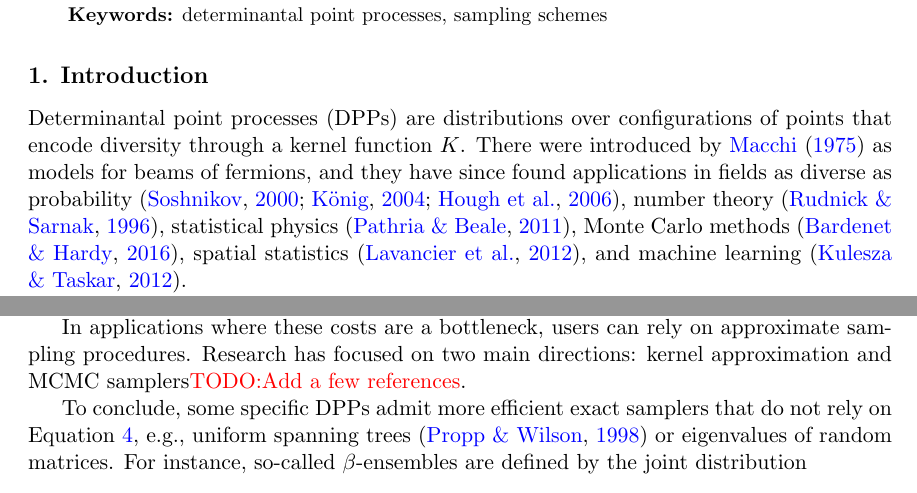
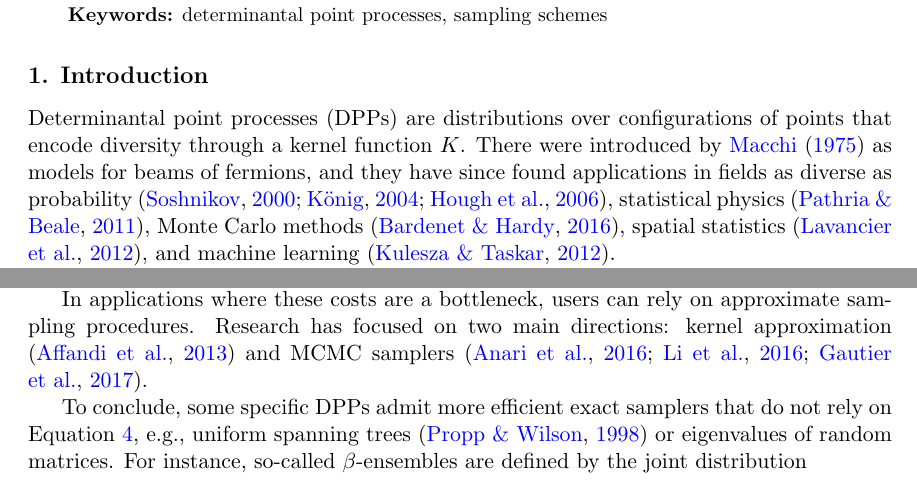
Before and after one commit to guilgautier/DPPy_paper, a LaTeX paper (tex/dppy_paper.tex, which reads tex/jmlr2e.sty): two parts of pages 1 and 4 of 7, joined at a grey line, cut so that both start at the same text. Compiled offline with pdfLaTeX.

Commit message:
Fix footnotes and add refs to complete todos

```diff
--- a/tex/dppy_paper.tex
+++ b/tex/dppy_paper.tex
@@ -49,7 +49,7 @@
 \label{sec:introduction}
 
   Determinantal point processes (DPPs) are distributions over configurations of points that encode diversity through a kernel function $K$.
-  There were introduced by \citet{Mac75} as models for beams of fermions, and they have since found applications in fields as diverse as probability \citep{Sos00, Kon05, HKPV06}, number theory \citep{RuSa96}, statistical physics \citep{PaBe11}, Monte Carlo methods \citep{BaHa16}, spatial statistics \citep{LaMoRu15}, and machine learning \citep{KuTa12}.
+  There were introduced by \citet{Mac75} as models for beams of fermions, and they have since found applications in fields as diverse as probability \citep{Sos00, Kon05, HKPV06}, statistical physics \citep{PaBe11}, Monte Carlo methods \citep{BaHa16}, spatial statistics \citep{LaMoRu15}, and machine learning \citep{KuTa12}.
 
   In ML, DPPs mainly serve to model diverse sets of items as in recommendation tasks \citep{KaDeKo16, GaPaKo16} or text summarization \citep{DuBa18}. Consequently, MLers mostly use finite DPPs, that is, distributions over subsets of a finite so-called \emph{ground set} of cardinality $M$.
   In that case, the kernel function becomes a kernel matrix $\bfK$ of size $M\times M$.
@@ -190,7 +189,7 @@
       \citep{TrBaAm18}.
       In the continuous case, there is the additional cost of the rejection sampling routine required for sampling each conditional in \Eqref{eq:joint_distribution2}.
 
-      In applications where these costs are a bottleneck, users can rely on approximate sampling procedures. Research has focused on two main directions: kernel approximation and MCMC samplers\todo{Add a few references}.
+      In applications where these costs are a bottleneck, users can rely on approximate sampling procedures. Research has focused on two main directions: kernel approximation \citep{AKFT13} and MCMC samplers \citep{AnGhRe16, LiJeSr16c, GaBaVa17}.
 
       To conclude, some specific DPPs admit more efficient exact samplers that do not rely on \Eqref{eq:joint_distribution2}, e.g., uniform spanning trees \citep{PrWi98} or eigenvalues of random matrices. For instance, so-called $\beta$-ensembles are defined by the joint distribution
       \begin{equation*}
--- a/tex/jmlr2e.sty
+++ b/tex/jmlr2e.sty
@@ -157,11 +157,11 @@
 
 % Change the size of the footnote rule
 %
-\renewcommand{\footnoterule}{\vspace{40pt}\hrule width 5cm}
+\renewcommand{\footnoterule}{\vspace{32pt}\hrule width 5cm}
 
 \long\def\@makefntext#1{\@setpar{\@@par\@tempdima \hsize
              \advance\@tempdima-15pt\parshape \@ne 15pt \@tempdima}\par
-             \parindent 2em\noindent \hbox to \z@{\hss{\@thefnmark}. \hfil}#1}
+             \parindent 2em\noindent \hbox to \z@{\hss{\@thefnmark} \hfil}#1}
 
 %%%%%%%%%%%%%%%%%%%%%%%%%%%%%%%%%%%%%%%%%%%%%%%%%%%%%%%%%%%%%%%%%%%%%%%%%%%
 %                               A B S T R A C T
```
Also changed, not shown: tex/commands.tex (+1 -0 lines), tex/dppy_paper.tex (3 more changed lines).
